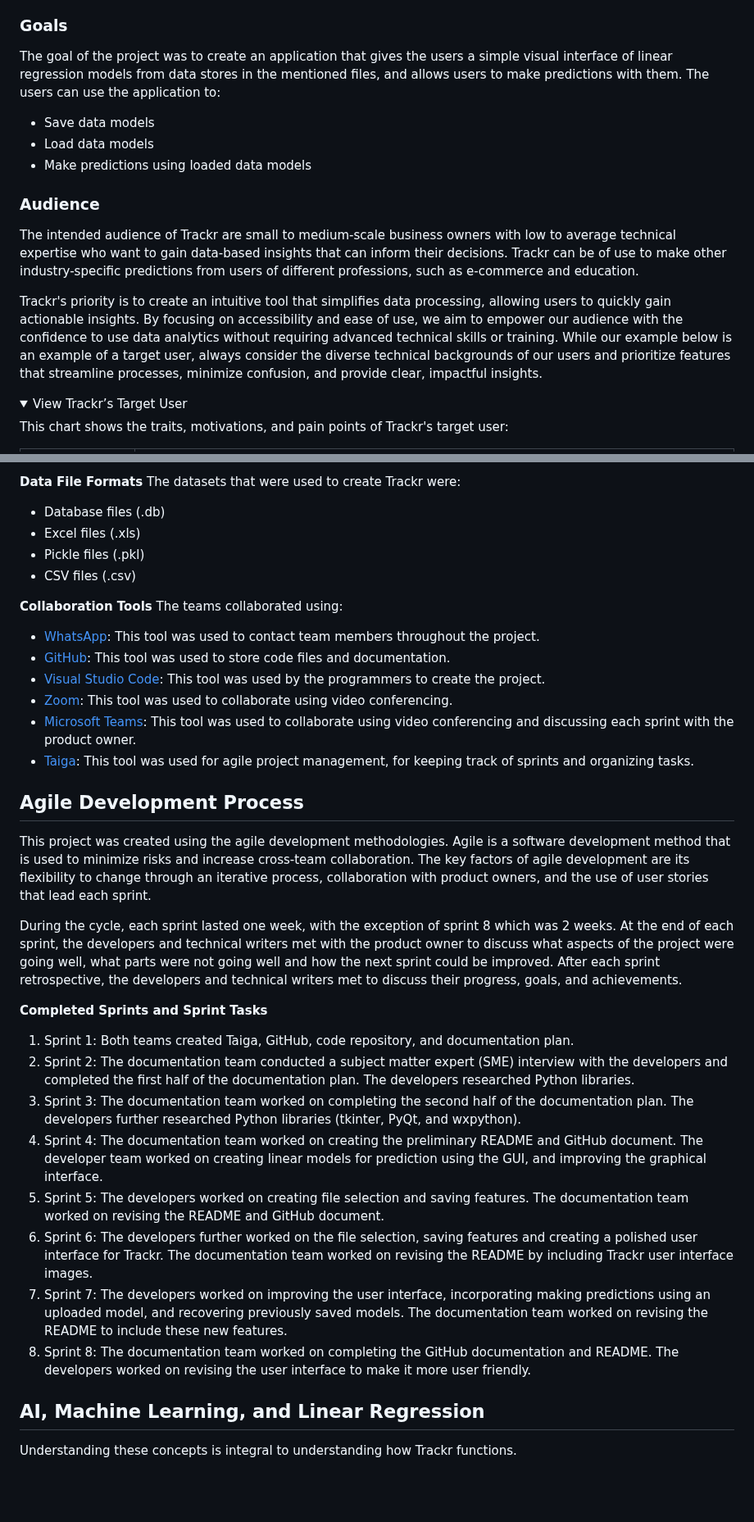
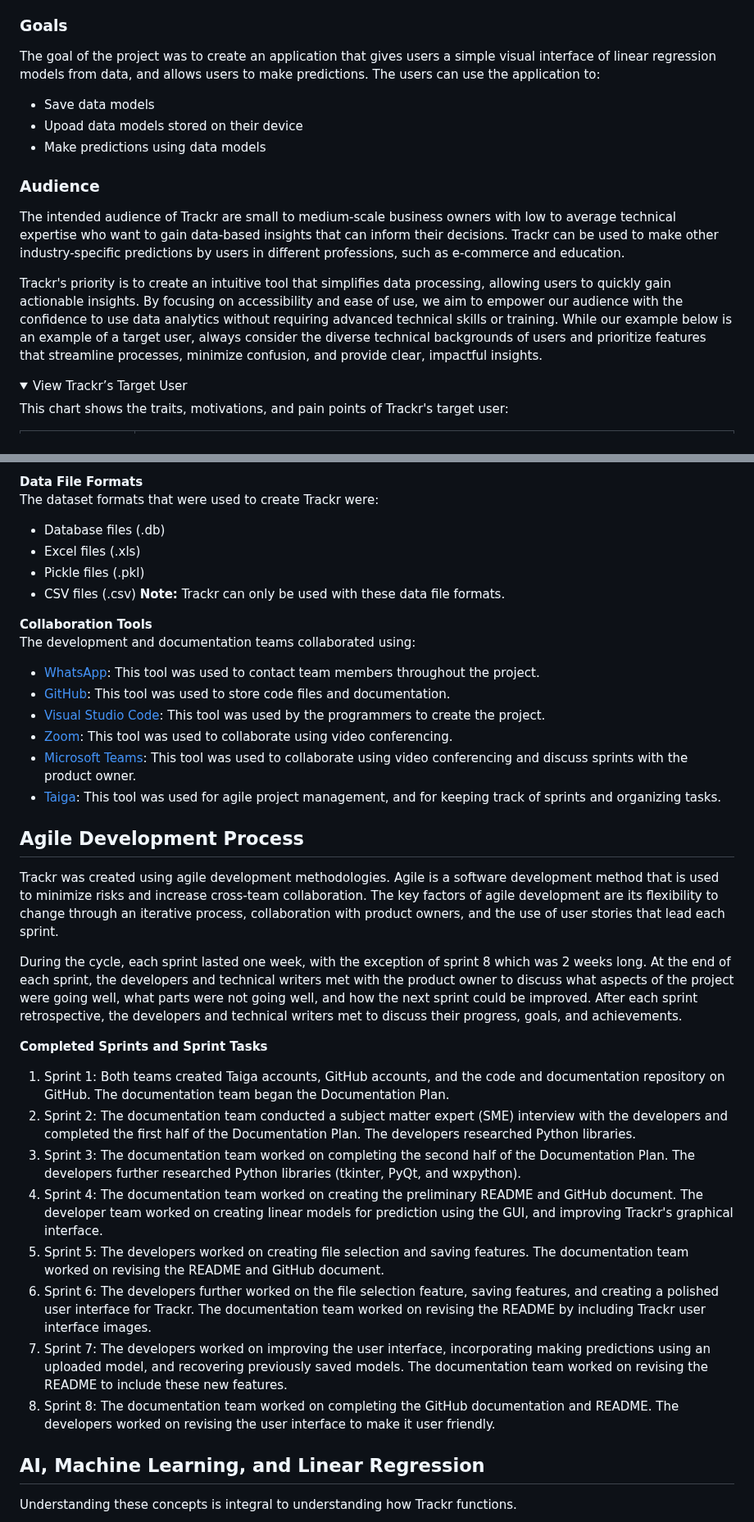
Before and after one commit to fizge/1-SENECA-UDC_Coil_Proyect, a Markdown page: background_doc.md, 2 parts joined by grey strips. Shown at 82% size. Drawn GitHub-style; folded sections open; blank space fills up the shorter version.

```diff
--- a/background_doc.md
+++ b/background_doc.md
@@ -9,15 +9,15 @@ The purpose of Trackr is to predict data from data sets. The data sets that are
 
 
 ### Goals
-The goal of the project was to create an application that gives the users a simple visual interface of linear regression models from data stores in the mentioned files, and allows users to make predictions with them. The users can use the application to: <br>
+The goal of the project was to create an application that gives users a simple visual interface of linear regression models from data, and allows users to make predictions. The users can use the application to: <br>
 - Save data models
-- Load data models
-- Make predictions using loaded data models
+- Upoad data models stored on their device
+- Make predictions using data models
 
 ### Audience
-The intended audience of Trackr are small to medium-scale business owners with low to average technical expertise who want to gain data-based insights that can inform their decisions.  Trackr can be of use to make other industry-specific predictions from users of different professions, such as e-commerce and education.
+The intended audience of Trackr are small to medium-scale business owners with low to average technical expertise who want to gain data-based insights that can inform their decisions. Trackr can be used to make other industry-specific predictions by users in different professions, such as e-commerce and education.
 
-Trackr's priority is to create an intuitive tool that simplifies data processing, allowing users to quickly gain actionable insights. By focusing on accessibility and ease of use, we aim to empower our audience with the confidence to use data analytics without requiring advanced technical skills or training. While our example below is an example of a target user, always consider the diverse technical backgrounds of our users and prioritize features that streamline processes, minimize confusion, and provide clear, impactful insights.
+Trackr's priority is to create an intuitive tool that simplifies data processing, allowing users to quickly gain actionable insights. By focusing on accessibility and ease of use, we aim to empower our audience with the confidence to use data analytics without requiring advanced technical skills or training. While our example below is an example of a target user, always consider the diverse technical backgrounds of users and prioritize features that streamline processes, minimize confusion, and provide clear, impactful insights.
 
 <details>
 <summary>View Trackr’s Target User</summary>
@@ -43,35 +43,36 @@ The development platforms used were: <br>
 Python was used as the programming language because of the large amount of libraries that can be used alongside the language. The libraries used were pandas for data analysis and manipulation, tkinter for creating the GUI, and joblib for saving and loading large datasets.
 
-**Data File Formats**
-The datasets that were used to create Trackr were:
+**Data File Formats**<br>
+The dataset formats that were used to create Trackr were:
 - Database files (.db)
 - Excel files (.xls)
 - Pickle files (.pkl)
 - CSV files (.csv)
+  **Note:** Trackr can only be used with these data file formats.
 
- **Collaboration Tools**
-The teams collaborated using:
+ **Collaboration Tools**<br>
+The development and documentation teams collaborated using:
 - [WhatsApp](https://web.whatsapp.com/): This tool was used to contact team members throughout the project.
 - [GitHub](https://github.com/): This tool was used to store code files and documentation.
 - [Visual Studio Code](https://code.visualstudio.com/): This tool was used by the programmers to create the project.
 - [Zoom](https://www.zoom.com/): This tool was used to collaborate using video conferencing.
-- [Microsoft Teams](https://www.microsoft.com/en-ca/microsoft-teams/group-chat-software): This tool was used to collaborate using video conferencing and discussing each sprint with the product owner.
-- [Taiga](https://taiga.io/): This tool was used for agile project management, for keeping track of sprints and organizing tasks.
+- [Microsoft Teams](https://www.microsoft.com/en-ca/microsoft-teams/group-chat-software): This tool was used to collaborate using video conferencing and discuss sprints with the product owner.
+- [Taiga](https://taiga.io/): This tool was used for agile project management, and for keeping track of sprints and organizing tasks.
 
 ## Agile Development Process
-This project was created using the agile development methodologies. Agile is a software development method that is used to minimize risks and increase cross-team collaboration. The key factors of agile development are its flexibility to change through an iterative process, collaboration with product owners, and the use of user stories that lead each sprint. <br>
+Trackr was created using agile development methodologies. Agile is a software development method that is used to minimize risks and increase cross-team collaboration. The key factors of agile development are its flexibility to change through an iterative process, collaboration with product owners, and the use of user stories that lead each sprint.<br>
 
-During the cycle, each sprint lasted one week, with the exception of sprint 8 which was 2 weeks. At the end of each sprint, the developers and technical writers met with the product owner to discuss what aspects of the project were going well, what parts were not going well and how the next sprint could be improved. After each sprint retrospective, the developers and technical writers met to discuss their progress, goals, and achievements. <br>
+During the cycle, each sprint lasted one week, with the exception of sprint 8 which was 2 weeks long. At the end of each sprint, the developers and technical writers met with the product owner to discuss what aspects of the project were going well, what parts were not going well, and how the next sprint could be improved. After each sprint retrospective, the developers and technical writers met to discuss their progress, goals, and achievements. <br>
 
 **Completed Sprints and Sprint Tasks**
-1. Sprint 1: Both teams created Taiga, GitHub, code repository, and documentation plan.
-2. Sprint 2: The documentation team conducted a subject matter expert (SME) interview with the developers and completed the first half of the documentation plan. The developers researched Python libraries.
-3.  Sprint 3: The documentation team worked on completing the second half of the documentation plan. The developers further researched Python libraries (tkinter, PyQt, and wxpython).
-4.  Sprint 4: The documentation team worked on creating the preliminary README and GitHub document. The developer team worked on creating linear models for prediction using the GUI, and improving the graphical interface.
+1. Sprint 1: Both teams created Taiga accounts, GitHub accounts, and the code and documentation repository on GitHub. The documentation team began the Documentation Plan.
+2. Sprint 2: The documentation team conducted a subject matter expert (SME) interview with the developers and completed the first half of the Documentation Plan. The developers researched Python libraries.
+3.  Sprint 3: The documentation team worked on completing the second half of the Documentation Plan. The developers further researched Python libraries (tkinter, PyQt, and wxpython).
+4.  Sprint 4: The documentation team worked on creating the preliminary README and GitHub document. The developer team worked on creating linear models for prediction using the GUI, and improving Trackr's graphical interface.
 5.  Sprint 5: The developers worked on creating file selection and saving features. The documentation team worked on revising the README and GitHub document.
-6.  Sprint 6: The developers further worked on the file selection, saving features and creating a polished user interface for Trackr. The documentation team worked on revising the README by including Trackr user interface images.
+6.  Sprint 6: The developers further worked on the file selection feature, saving features, and creating a polished user interface for Trackr. The documentation team worked on revising the README by including Trackr user interface images.
 7.  Sprint 7: The developers worked on improving the user interface, incorporating making predictions using an uploaded model, and recovering previously saved models. The documentation team worked on revising the README to include these new features.
-8.  Sprint 8: The documentation team worked on completing the GitHub documentation and README. The developers worked on revising the user interface to make it more user friendly.
+8.  Sprint 8: The documentation team worked on completing the GitHub documentation and README. The developers worked on revising the user interface to make it user friendly.
 
 ## AI, Machine Learning, and Linear Regression
 Understanding these concepts is integral to understanding how Trackr functions.
```
Also changed, not shown: other parts of background_doc.md (+3 -3 lines).
